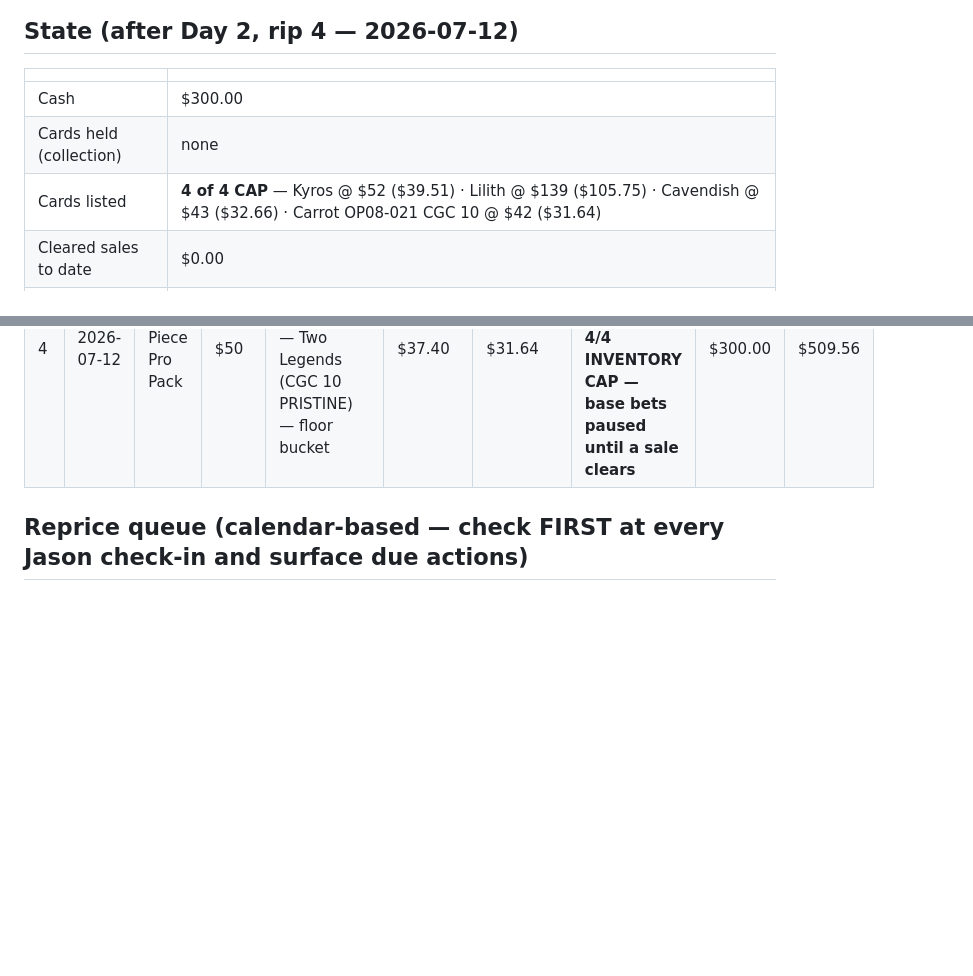
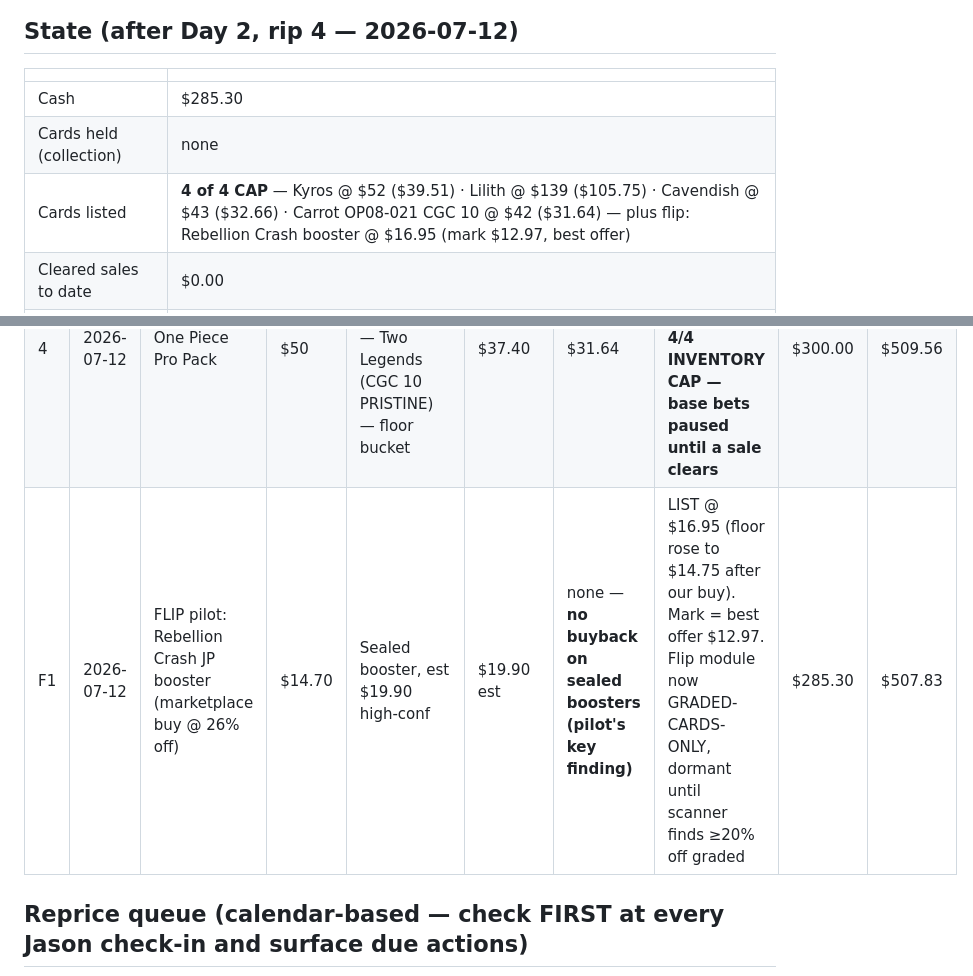
Before and after one commit to Blazefit/courtyard-pack-odds, a Markdown page: COMPETITION-LEDGER.md, 2 parts joined by grey strips. Rendered like a GitHub page; blank space fills up the shorter version.

Commit message:
flip pilot result: no buyback on sealed boosters - module now graded-only; booster listed 16.95

```diff
--- a/COMPETITION-LEDGER.md
+++ b/COMPETITION-LEDGER.md
@@ -57,9 +57,9 @@ the actual cleared price. Courtyard FMV is never used directly for score.
 
 | | |
 |---|---|
-| Cash | $300.00 |
+| Cash | $285.30 |
 | Cards held (collection) | none |
-| Cards listed | **4 of 4 CAP** — Kyros @ $52 ($39.51) · Lilith @ $139 ($105.75) · Cavendish @ $43 ($32.66) · Carrot OP08-021 CGC 10 @ $42 ($31.64) |
+| Cards listed | **4 of 4 CAP** — Kyros @ $52 ($39.51) · Lilith @ $139 ($105.75) · Cavendish @ $43 ($32.66) · Carrot OP08-021 CGC 10 @ $42 ($31.64) — plus flip: Rebellion Crash booster @ $16.95 (mark $12.97, best offer) |
 | Cleared sales to date | $0.00 |
 | Courtyard points | 264 (66/pack × 4; not scored until redemption value confirmed) |
 | Step-up unlocked | no ($0 / $199 — one Lilith sale clears it alone) |
@@ -76,6 +76,7 @@ the actual cleared price. Courtyard FMV is never used directly for score.
 | 2 | 2026-07-11 | One Piece Pro Pack | $50 | **Lilith OP13-111 Special Alternate Art — Carrying on His Will (PSA 10 GEM MINT)** — $100-200 bucket, 3% odds, 2.5× pack | $125.00 | $105.75 | **WIN.** LIST @ $139 (OP13 = hottest set, SP alts = momentum segment; sale would clear step-up alone; buyback rejected) | $400.00 | $545.26 |
 | 3 | 2026-07-11 | One Piece Pro Pack | $50 | Cavendish OP10-045 (Borderless) Alt Art — Royal Blood 2025 (CGC 10 PRISTINE) — floor bucket | $38.60 | $32.66 | miss. LIST @ $43 (borderless alt CGC 10, rising segment; buyback = −$17.34, rejected) | $350.00 | $527.92 |
 | 4 | 2026-07-12 | One Piece Pro Pack | $50 | Carrot OP08-021 (Map Text Box) Alt Art — Two Legends (CGC 10 PRISTINE) — floor bucket | $37.40 | $31.64 | miss. LIST @ $42; best offer $33.65 (90% FMV) declined. **4/4 INVENTORY CAP — base bets paused until a sale clears** | $300.00 | $509.56 |
+| F1 | 2026-07-12 | FLIP pilot: Rebellion Crash JP booster (marketplace buy @ 26% off) | $14.70 | Sealed booster, est $19.90 high-conf | $19.90 est | none — **no buyback on sealed boosters (pilot's key finding)** | LIST @ $16.95 (floor rose to $14.75 after our buy). Mark = best offer $12.97. Flip module now GRADED-CARDS-ONLY, dormant until scanner finds ≥20% off graded | $285.30 | $507.83 |
 
 ## Reprice queue (calendar-based — check FIRST at every Jason check-in and surface due actions)
 
```
